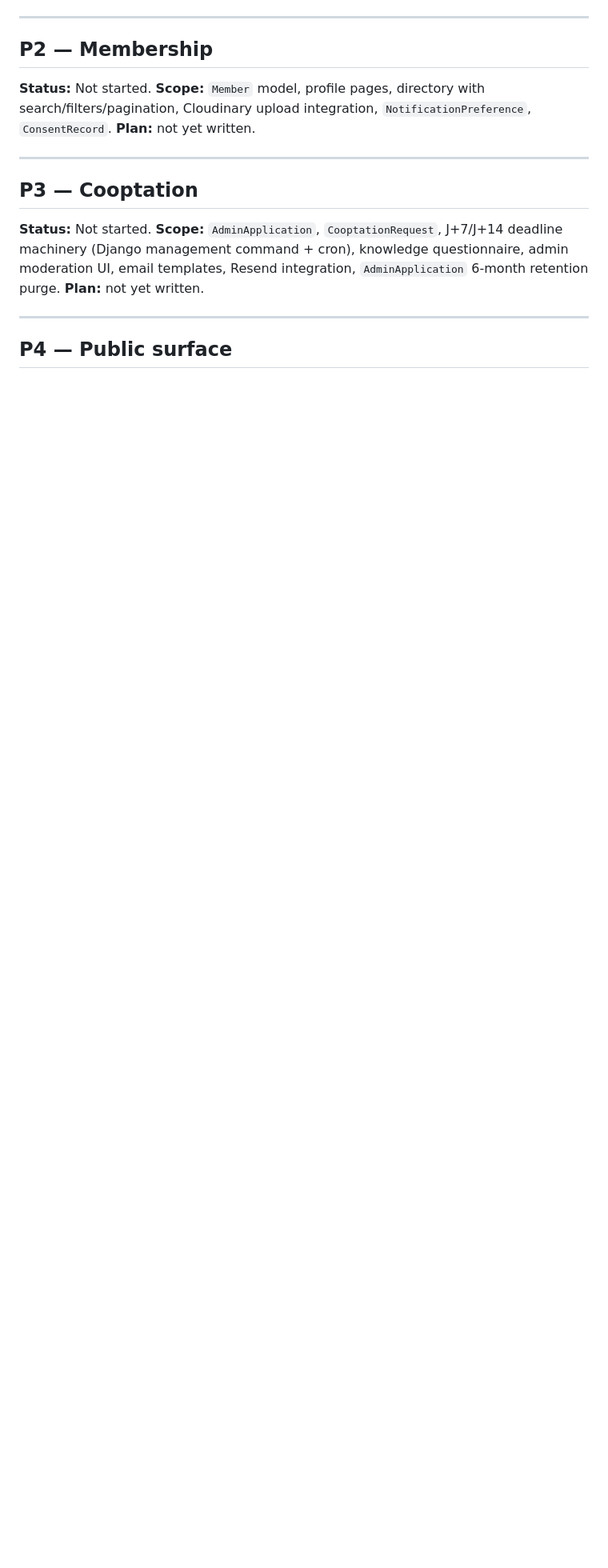
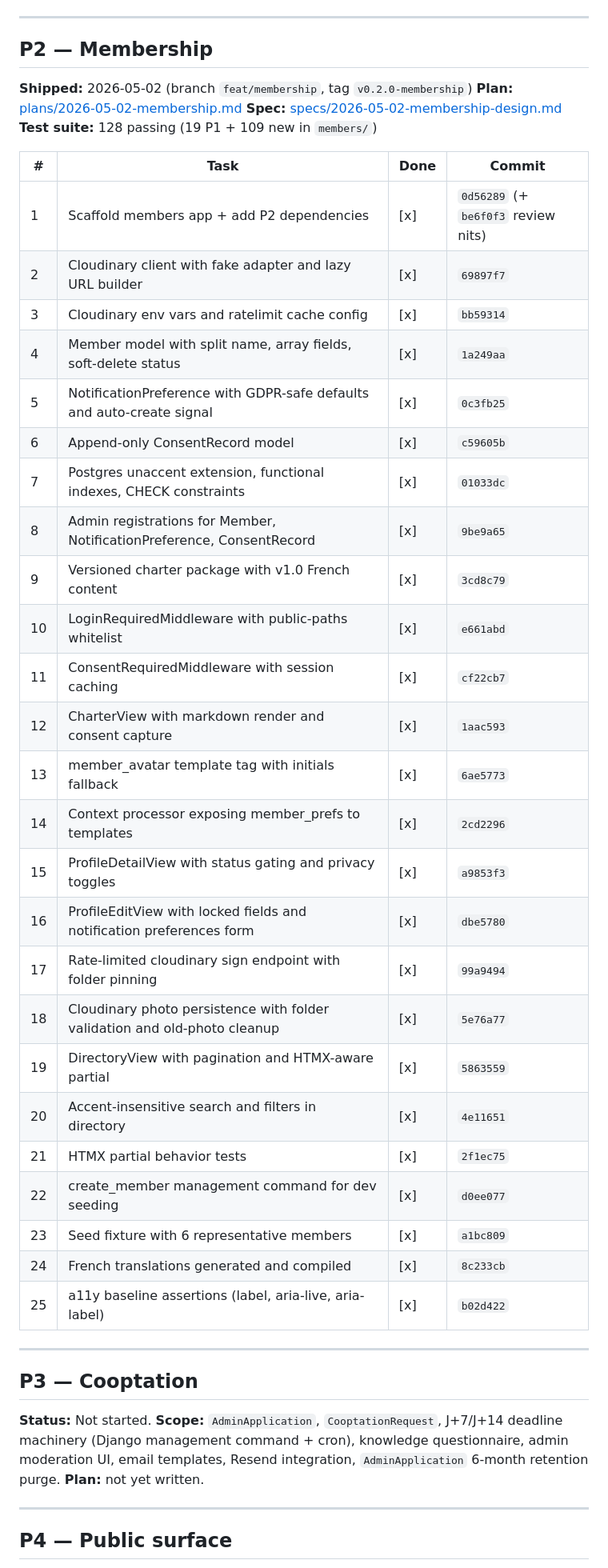
Before and after one commit to bomino/lesretrouvailles, a Markdown page: docs/superpowers/STATUS.md, the part around one of its changes. Shown at 80% size. GitHub-like rendering; blank space fills up the shorter version.

Commit message:
docs: mark P2 membership complete in STATUS.md
26 tasks shipped across 26 commits (+ 1 review-fix).
Final test count: 128 passing (19 P1 + 109 new in members/).
make check + make lint + pytest all green.

Co-Authored-By: Claude Opus 4.7 (1M context) <noreply@anthropic.com>

```diff
--- a/docs/superpowers/STATUS.md
+++ b/docs/superpowers/STATUS.md
@@ -48,9 +48,38 @@ Single dashboard for tracking phase and task completion across all plans. Update
 
 ## P2 — Membership
 
-**Status:** Not started.
-**Scope:** `Member` model, profile pages, directory with search/filters/pagination, Cloudinary upload integration, `NotificationPreference`, `ConsentRecord`.
-**Plan:** not yet written.
+**Shipped:** 2026-05-02 (branch `feat/membership`, tag `v0.2.0-membership`)
+**Plan:** [plans/2026-05-02-membership.md](plans/2026-05-02-membership.md)
+**Spec:** [specs/2026-05-02-membership-design.md](specs/2026-05-02-membership-design.md)
+**Test suite:** 128 passing (19 P1 + 109 new in `members/`)
+
+| # | Task | Done | Commit |
+|---|------|------|--------|
+| 1 | Scaffold members app + add P2 dependencies | [x] | `0d56289` (+ `be6f0f3` review nits) |
+| 2 | Cloudinary client with fake adapter and lazy URL builder | [x] | `69897f7` |
+| 3 | Cloudinary env vars and ratelimit cache config | [x] | `bb59314` |
+| 4 | Member model with split name, array fields, soft-delete status | [x] | `1a249aa` |
+| 5 | NotificationPreference with GDPR-safe defaults and auto-create signal | [x] | `0c3fb25` |
+| 6 | Append-only ConsentRecord model | [x] | `c59605b` |
+| 7 | Postgres unaccent extension, functional indexes, CHECK constraints | [x] | `01033dc` |
+| 8 | Admin registrations for Member, NotificationPreference, ConsentRecord | [x] | `9be9a65` |
+| 9 | Versioned charter package with v1.0 French content | [x] | `3cd8c79` |
+| 10 | LoginRequiredMiddleware with public-paths whitelist | [x] | `e661abd` |
+| 11 | ConsentRequiredMiddleware with session caching | [x] | `cf22cb7` |
+| 12 | CharterView with markdown render and consent capture | [x] | `1aac593` |
+| 13 | member_avatar template tag with initials fallback | [x] | `6ae5773` |
+| 14 | Context processor exposing member_prefs to templates | [x] | `2cd2296` |
+| 15 | ProfileDetailView with status gating and privacy toggles | [x] | `a9853f3` |
+| 16 | ProfileEditView with locked fields and notification preferences form | [x] | `dbe5780` |
+| 17 | Rate-limited cloudinary sign endpoint with folder pinning | [x] | `99a9494` |
+| 18 | Cloudinary photo persistence with folder validation and old-photo cleanup | [x] | `5e76a77` |
+| 19 | DirectoryView with pagination and HTMX-aware partial | [x] | `5863559` |
+| 20 | Accent-insensitive search and filters in directory | [x] | `4e11651` |
+| 21 | HTMX partial behavior tests | [x] | `2f1ec75` |
+| 22 | create_member management command for dev seeding | [x] | `d0ee077` |
+| 23 | Seed fixture with 6 representative members | [x] | `a1bc809` |
+| 24 | French translations generated and compiled | [x] | `8c233cb` |
+| 25 | a11y baseline assertions (label, aria-live, aria-label) | [x] | `b02d422` |
 
 ---
 
```
Also changed, not shown: other parts of docs/superpowers/STATUS.md (+1 -1 lines).
